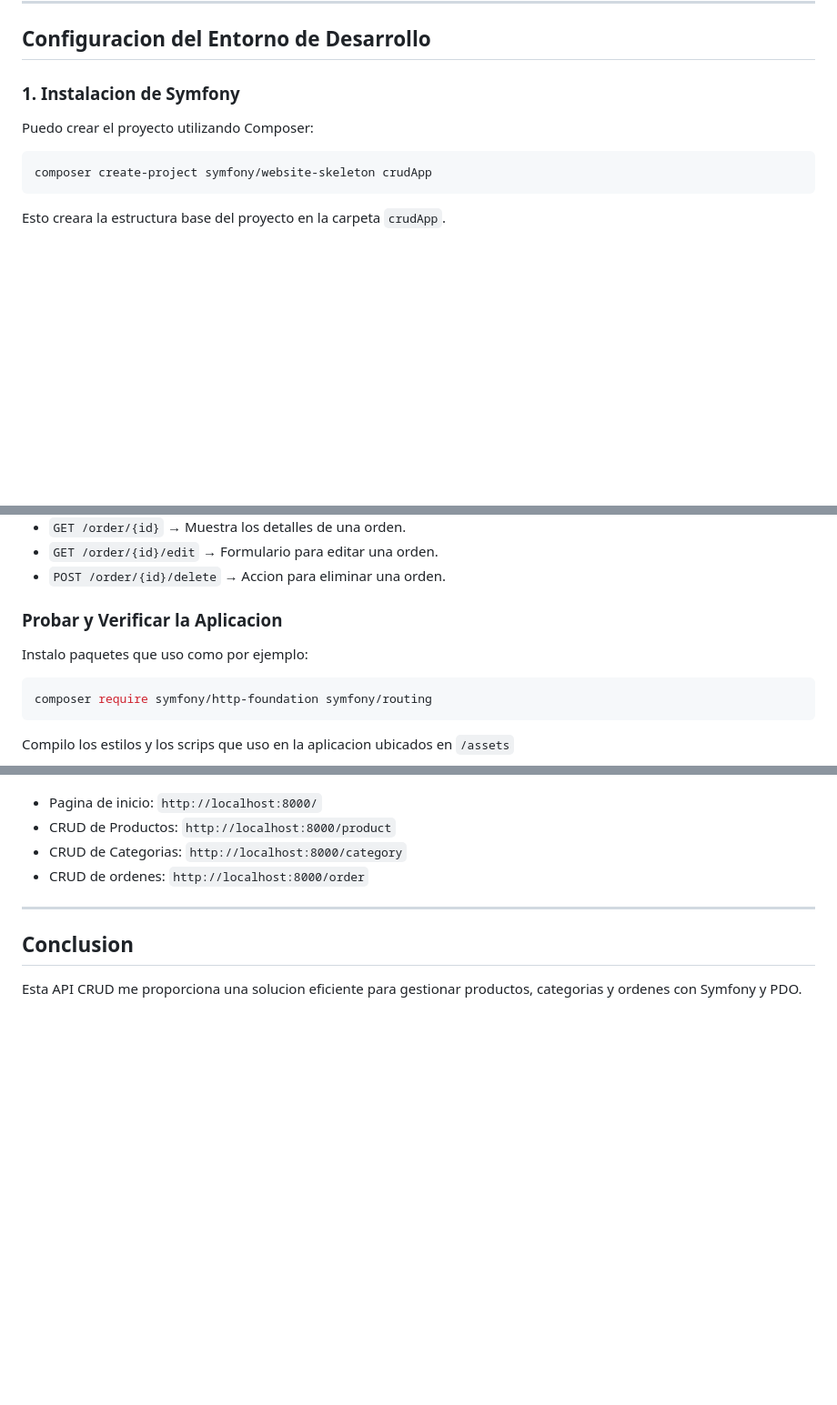
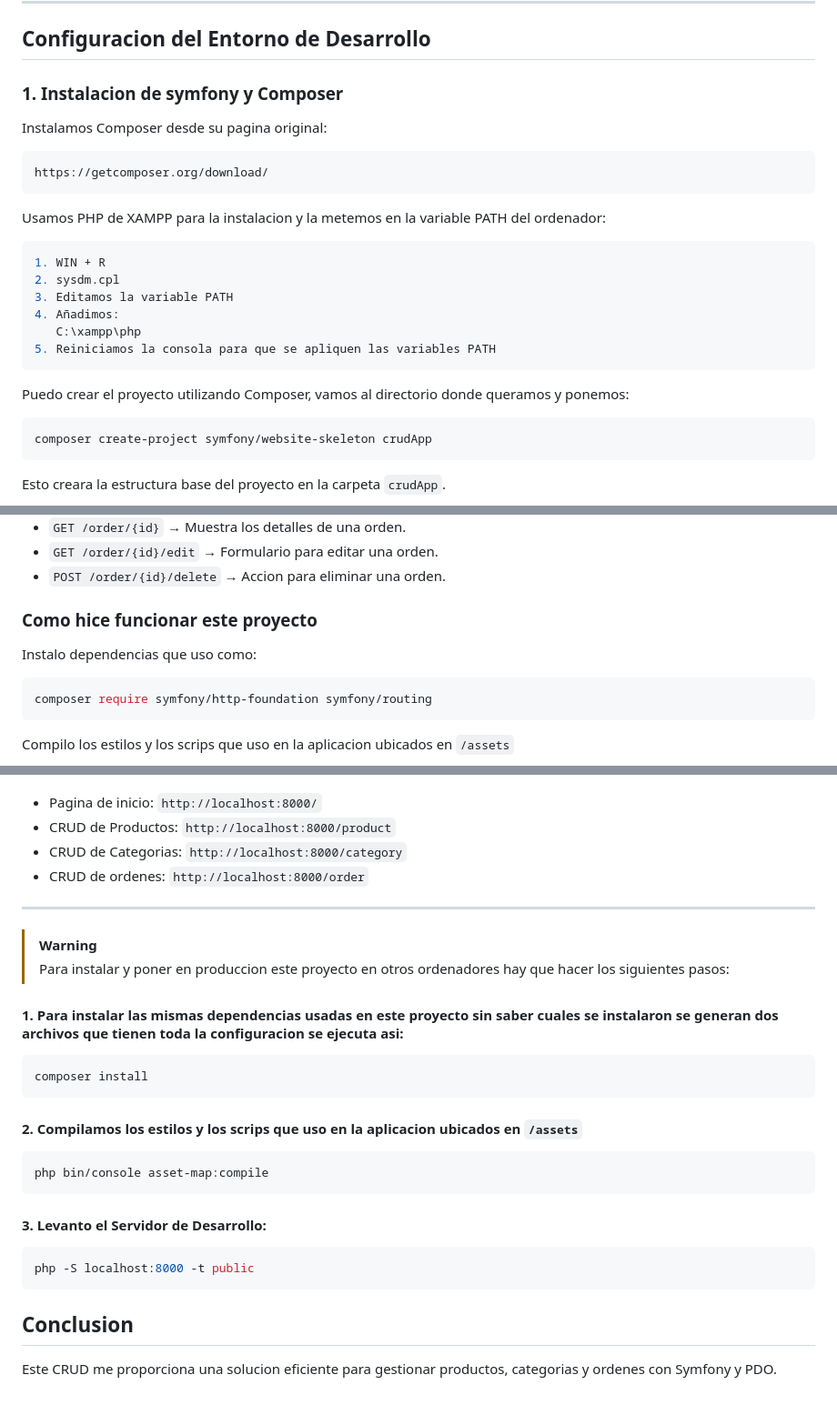
Before and after one commit to rubioo31/crudApp, a Markdown page: README.md, 3 parts joined by grey strips. Shown at 91% size. GitHub-like rendering; blank space fills up the shorter version.

````diff
--- a/README.md
+++ b/README.md
@@ -70,9 +70,23 @@ La estructura del proyecto es la siguiente:
 
 ## Configuracion del Entorno de Desarrollo
 
-### 1. Instalacion de Symfony
+### 1. Instalacion de symfony y Composer
 
-Puedo crear el proyecto utilizando Composer:
+Instalamos Composer desde su pagina original:
+```bash
+https://getcomposer.org/download/
+```
+Usamos PHP de XAMPP para la instalacion y la metemos en la variable PATH del ordenador:
+```bash
+1. WIN + R
+2. sysdm.cpl
+3. Editamos la variable PATH
+4. Añadimos:
+   C:\xampp\php
+5. Reiniciamos la consola para que se apliquen las variables PATH
+```
+
+Puedo crear el proyecto utilizando Composer, vamos al directorio donde queramos y ponemos:
 
 ```bash
 composer create-project symfony/website-skeleton crudApp
@@ -130,9 +144,9 @@ La aplicacion se divide en tres modulos principales:
 - `GET /order/{id}/edit` → Formulario para editar una orden.
 - `POST /order/{id}/delete` → Accion para eliminar una orden.
 
-### Probar y Verificar la Aplicacion
+### Como hice funcionar este proyecto
 
-Instalo paquetes que uso como por ejemplo:
+Instalo dependencias que uso como:
 
 ```bash
 composer require symfony/http-foundation symfony/routing
@@ -159,6 +173,26 @@ Accedo a la Aplicacion:
 
 ---
 
+> [!WARNING]
+> Para instalar y poner en produccion este proyecto en otros ordenadores hay que hacer los siguientes pasos:
+
+ #### 1. Para instalar las mismas dependencias usadas en este proyecto sin saber cuales se instalaron se generan dos archivos que tienen toda la configuracion se ejecuta asi:
+   ```bash
+   composer install
+   ```
+
+#### 2. Compilamos los estilos y los scrips que uso en la aplicacion ubicados en `/assets`
+
+  ```bash
+  php bin/console asset-map:compile
+  ```
+
+#### 3. Levanto el Servidor de Desarrollo:
+
+  ```bash
+  php -S localhost:8000 -t public
+  ```
+
 ## Conclusion
 
-Esta API CRUD me proporciona una solucion eficiente para gestionar productos, categorias y ordenes con Symfony y PDO.
+Este CRUD me proporciona una solucion eficiente para gestionar productos, categorias y ordenes con Symfony y PDO.
````
